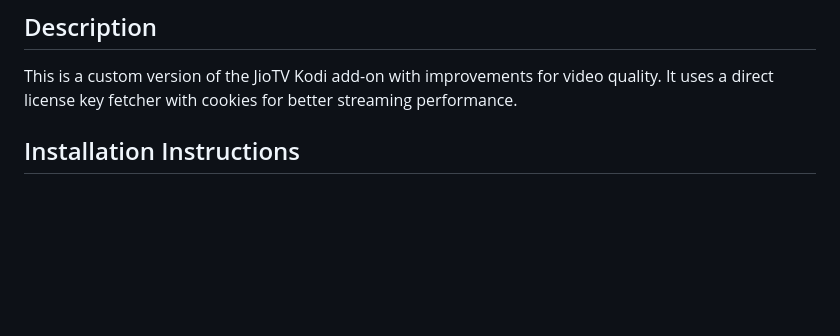
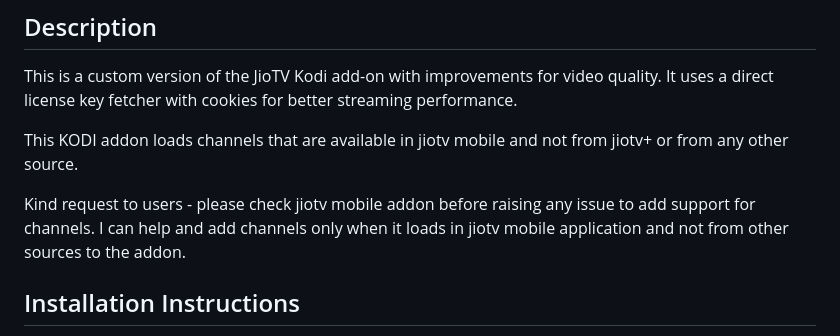
Before and after one commit to dineshintry/plugin.kodi.jiotv, a Markdown page: README.md, the part around the change. Rendered like a GitHub page; blank space fills up the shorter version.

Commit message:
Update README.md
to set user expectations for channels supported by the addon

```diff
--- a/README.md
+++ b/README.md
@@ -13,6 +13,10 @@
 ## Description
 This is a custom version of the JioTV Kodi add-on with improvements for video quality.
 It uses a direct license key fetcher with cookies for better streaming performance.
+
+This KODI addon loads channels that are available in jiotv mobile and not from jiotv+ or from any other source.
+
+Kind request to users - please check jiotv mobile addon before raising any issue to add support for channels. I can help and add channels only when it loads in jiotv mobile application and not from other sources to the addon.
 
 ## Installation Instructions
 
```
